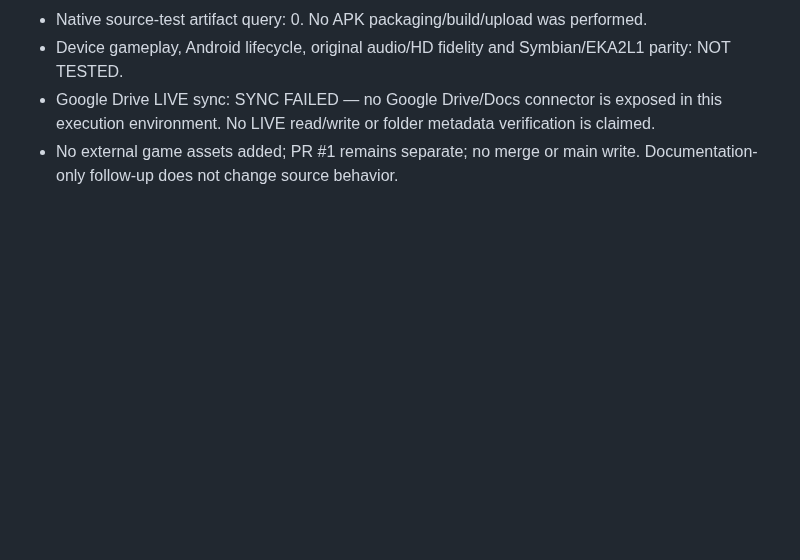
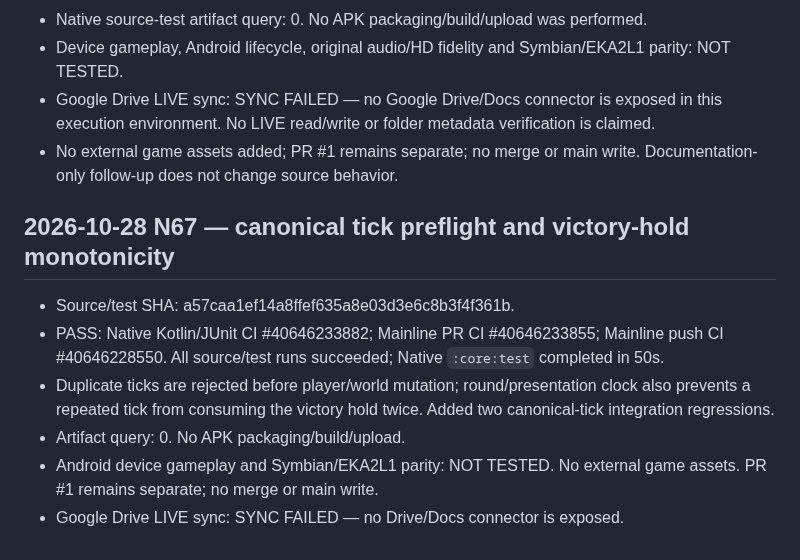
Before and after one commit to amroalhamedi2022-hue/explode-arena-android-remaster, a Markdown page: BUILD_STATUS.md, the part around the change. Rendered like a GitHub page; blank space fills up the shorter version.

```diff
--- a/BUILD_STATUS.md
+++ b/BUILD_STATUS.md
@@ -70,3 +70,12 @@
 - Device gameplay, Android lifecycle, original audio/HD fidelity and Symbian/EKA2L1 parity: NOT TESTED.
 - Google Drive LIVE sync: SYNC FAILED — no Google Drive/Docs connector is exposed in this execution environment. No LIVE read/write or folder metadata verification is claimed.
 - No external game assets added; PR #1 remains separate; no merge or main write. Documentation-only follow-up does not change source behavior.
+
+## 2026-10-28 N67 — canonical tick preflight and victory-hold monotonicity
+
+- Source/test SHA: a57caa1ef14a8ffef635a8e03d3e6c8b3f4f361b.
+- PASS: Native Kotlin/JUnit CI #40646233882; Mainline PR CI #40646233855; Mainline push CI #40646228550. All source/test runs succeeded; Native `:core:test` completed in 50s.
+- Duplicate ticks are rejected before player/world mutation; round/presentation clock also prevents a repeated tick from consuming the victory hold twice. Added two canonical-tick integration regressions.
+- Artifact query: 0. No APK packaging/build/upload.
+- Android device gameplay and Symbian/EKA2L1 parity: NOT TESTED. No external game assets. PR #1 remains separate; no merge or main write.
+- Google Drive LIVE sync: SYNC FAILED — no Drive/Docs connector is exposed.
```
Also changed, not shown: docs/AUTONOMOUS_ACCEPTANCE.md (+10 -0 lines), docs/N67_CANONICAL_TICK_PREFLIGHT_BEFORE_MUTATION_PLAN.md (added, +36 -0 lines).
